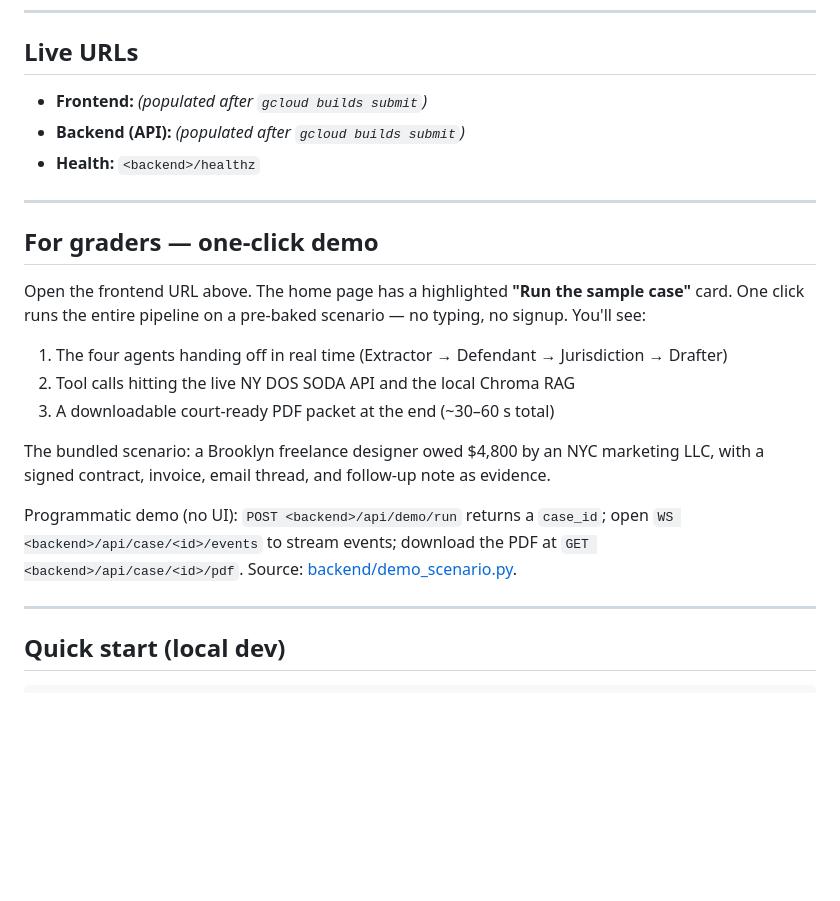
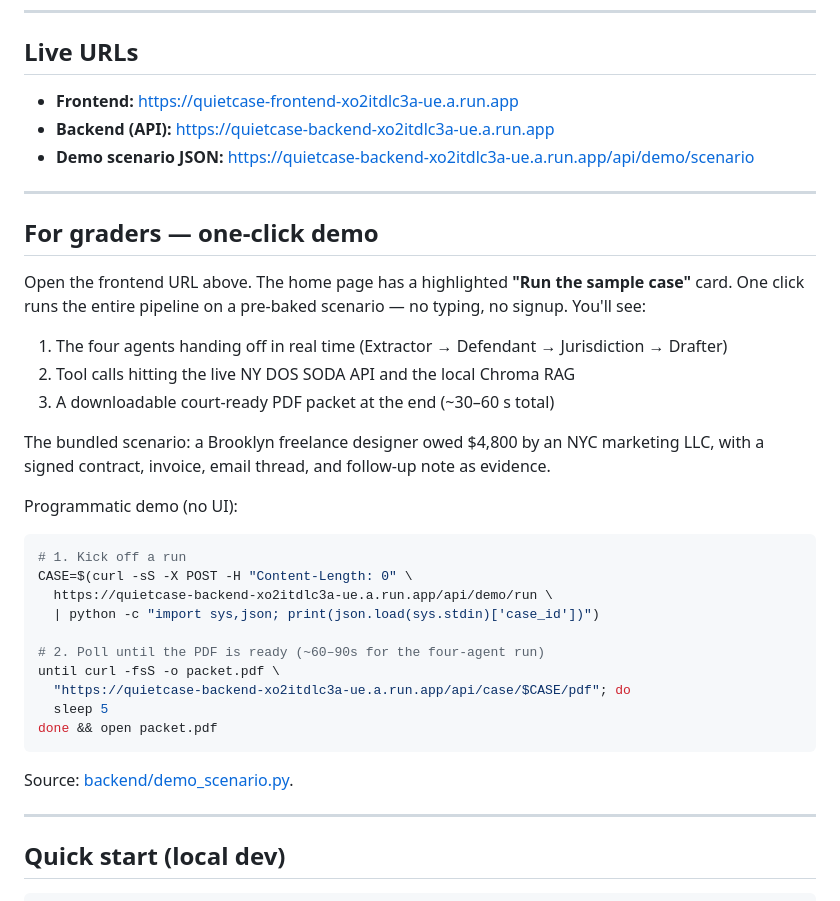
Before and after one commit to Agentic-AI-Project-Columbia/claimready, a Markdown page: README.md, the part around the change. GitHub-like rendering; blank space fills up the shorter version.

Commit message:
Add live Cloud Run URLs and a runnable curl demo
End-to-end deploy verified: the bundled demo scenario produces a real
8.7 KB PDF in ~60s, with the DefendantResolver agent successfully
resolving 'Acme Widgets LLC' against the live NY DOS dataset.

````diff
--- a/README.md
+++ b/README.md
@@ -12,9 +12,9 @@ defendant is a NY-registered LLC or corp · output is PDF (no e-filing).
 
 ## Live URLs
 
-- **Frontend:** *(populated after `gcloud builds submit`)*
-- **Backend (API):** *(populated after `gcloud builds submit`)*
-- **Health:** `<backend>/healthz`
+- **Frontend:** https://quietcase-frontend-xo2itdlc3a-ue.a.run.app
+- **Backend (API):** https://quietcase-backend-xo2itdlc3a-ue.a.run.app
+- **Demo scenario JSON:** https://quietcase-backend-xo2itdlc3a-ue.a.run.app/api/demo/scenario
 
 ---
 
@@ -33,10 +33,22 @@ The bundled scenario: a Brooklyn freelance designer owed $4,800 by an
 NYC marketing LLC, with a signed contract, invoice, email thread, and
 follow-up note as evidence.
 
-Programmatic demo (no UI): `POST <backend>/api/demo/run` returns a
-`case_id`; open `WS <backend>/api/case/<id>/events` to stream events;
-download the PDF at `GET <backend>/api/case/<id>/pdf`. Source:
-[backend/demo_scenario.py](backend/demo_scenario.py).
+Programmatic demo (no UI):
+
+```bash
+# 1. Kick off a run
+CASE=$(curl -sS -X POST -H "Content-Length: 0" \
+  https://quietcase-backend-xo2itdlc3a-ue.a.run.app/api/demo/run \
+  | python -c "import sys,json; print(json.load(sys.stdin)['case_id'])")
+
+# 2. Poll until the PDF is ready (~60–90s for the four-agent run)
+until curl -fsS -o packet.pdf \
+  "https://quietcase-backend-xo2itdlc3a-ue.a.run.app/api/case/$CASE/pdf"; do
+  sleep 5
+done && open packet.pdf
+```
+
+Source: [backend/demo_scenario.py](backend/demo_scenario.py).
 
 ---
 
````
